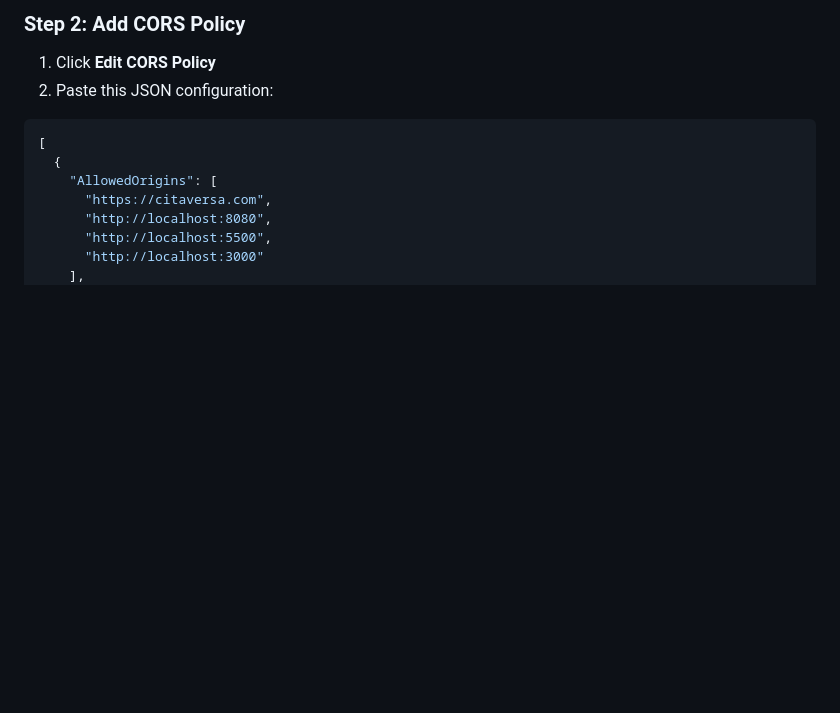
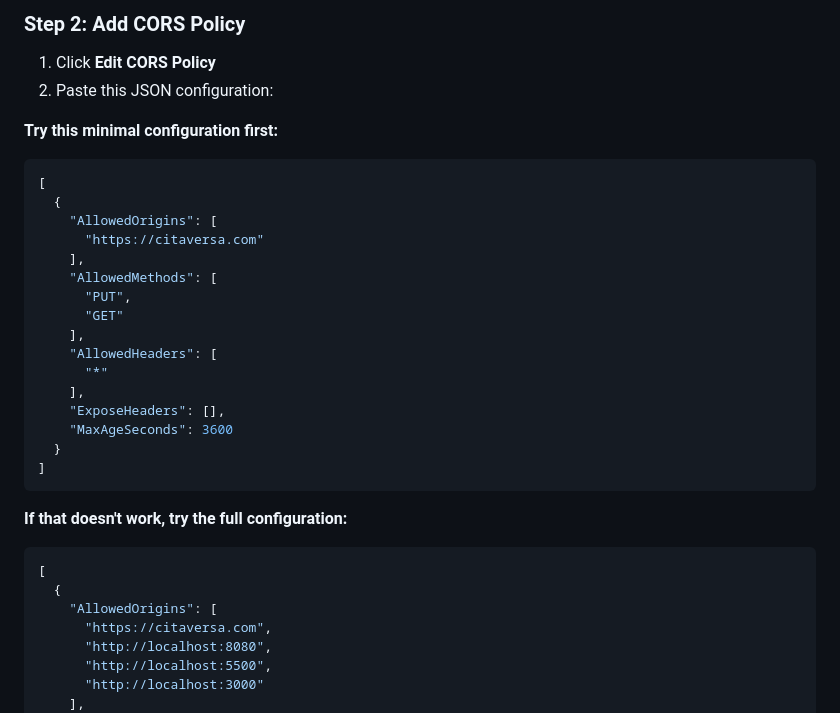
Before and after one commit to Hemrem19/emresarchive, a Markdown page: backend/R2_CORS_SETUP.md, the part around the change. GitHub-like rendering; blank space fills up the shorter version.

Commit message:
docs: Add minimal CORS config option to R2 setup guide

````diff
--- a/backend/R2_CORS_SETUP.md
+++ b/backend/R2_CORS_SETUP.md
@@ -23,6 +23,29 @@ This happens because Cloudflare R2 requires CORS to be configured in the bucket
 
 1. Click **Edit CORS Policy**
 2. Paste this JSON configuration:
+
+**Try this minimal configuration first:**
+
+```json
+[
+  {
+    "AllowedOrigins": [
+      "https://citaversa.com"
+    ],
+    "AllowedMethods": [
+      "PUT",
+      "GET"
+    ],
+    "AllowedHeaders": [
+      "*"
+    ],
+    "ExposeHeaders": [],
+    "MaxAgeSeconds": 3600
+  }
+]
+```
+
+**If that doesn't work, try the full configuration:**
 
 ```json
 [
````
